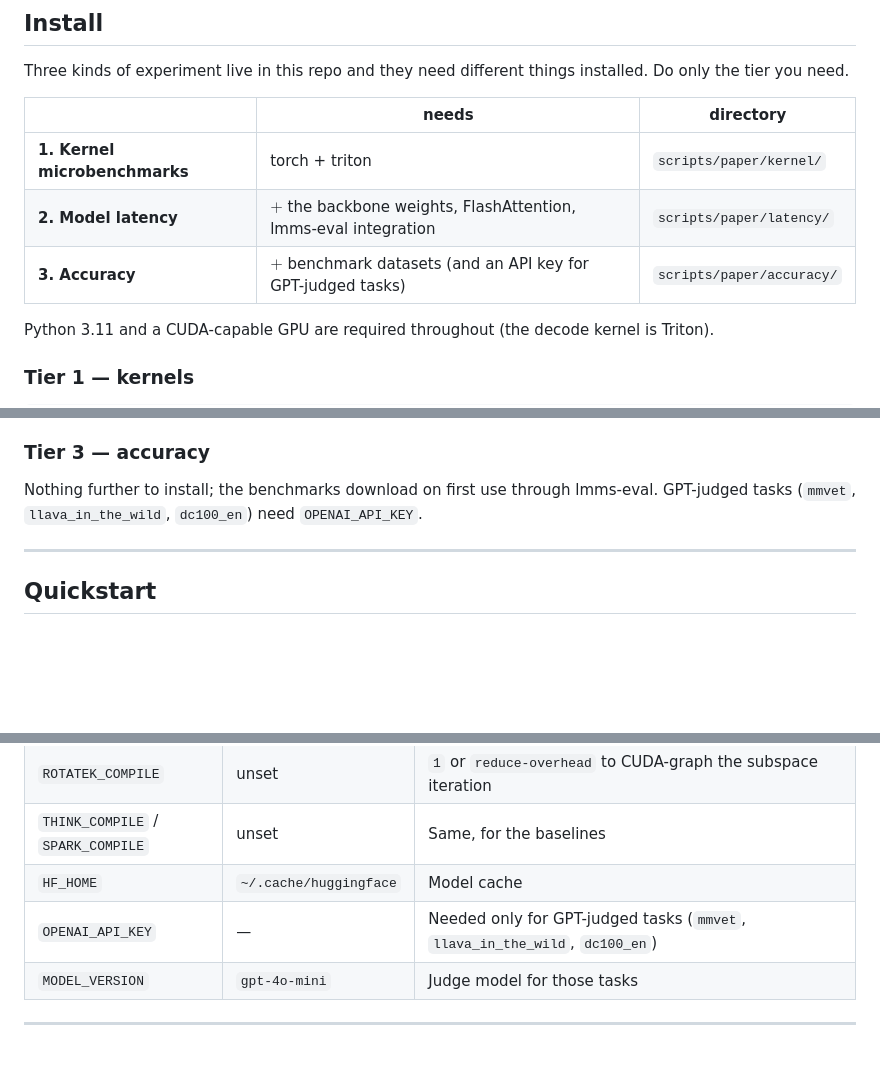
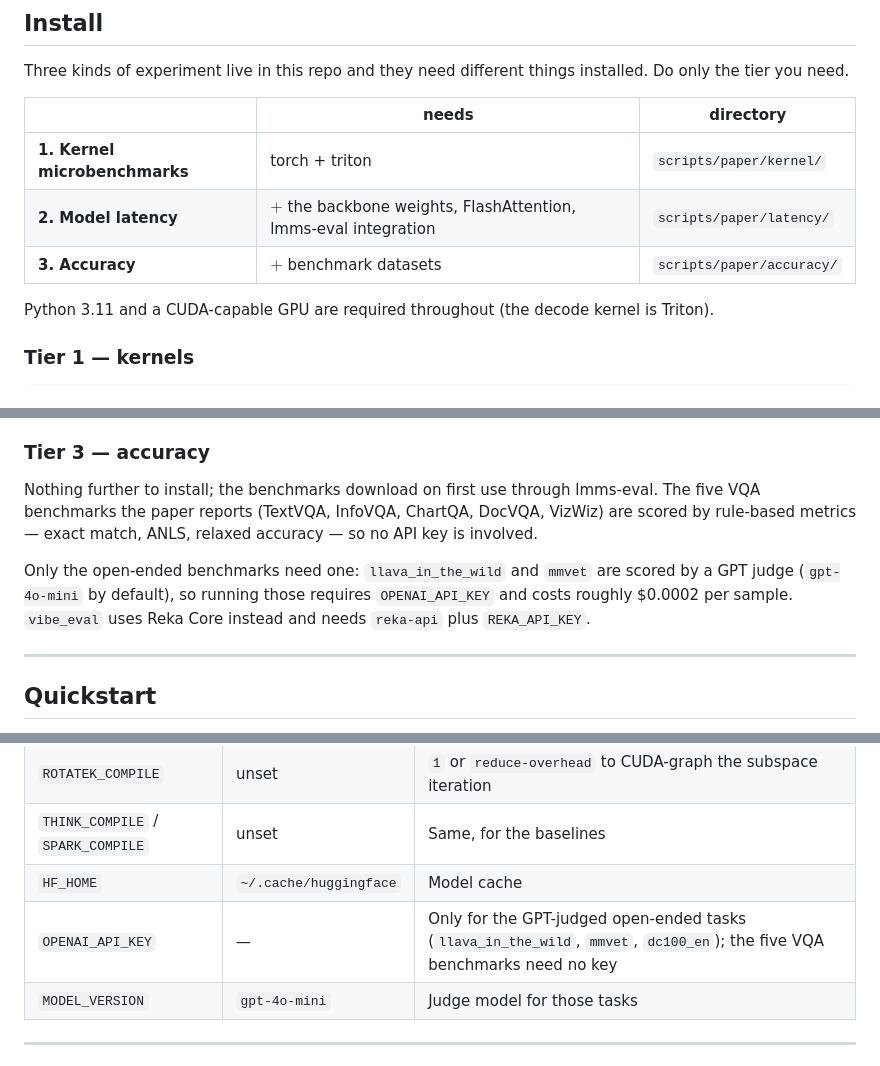
Before and after one commit to beomseokg/rotatek, a Markdown page: README.md, 3 parts joined by grey strips. Rendered like a GitHub page; blank space fills up the shorter version.

Commit message:
Say where the API key is actually needed
The tier table implied every accuracy run needs one. The five VQA benchmarks the
paper reports are scored by exact match / ANLS / relaxed accuracy and need no
key; only the open-ended LLaVA-in-the-Wild and MM-Vet (Table 2a) are GPT-judged.

Co-Authored-By: Claude Opus 5 (1M context) <noreply@anthropic.com>

```diff
--- a/README.md
+++ b/README.md
@@ -37,7 +37,7 @@ installed. Do only the tier you need.
 | --- | --- | --- |
 | **1. Kernel microbenchmarks** | torch + triton | `scripts/paper/kernel/` |
 | **2. Model latency** | $+$ the backbone weights, FlashAttention, lmms-eval integration | `scripts/paper/latency/` |
-| **3. Accuracy** | $+$ benchmark datasets (and an API key for GPT-judged tasks) | `scripts/paper/accuracy/` |
+| **3. Accuracy** | $+$ benchmark datasets | `scripts/paper/accuracy/` |
 
 Python 3.11 and a CUDA-capable GPU are required throughout (the decode kernel is
 Triton).
@@ -90,8 +90,14 @@ backs up the file it edits.
 ### Tier 3 — accuracy
 
 Nothing further to install; the benchmarks download on first use through
-lmms-eval. GPT-judged tasks (`mmvet`, `llava_in_the_wild`, `dc100_en`) need
-`OPENAI_API_KEY`.
+lmms-eval. The five VQA benchmarks the paper reports (TextVQA, InfoVQA, ChartQA,
+DocVQA, VizWiz) are scored by rule-based metrics — exact match, ANLS, relaxed
+accuracy — so no API key is involved.
+
+Only the open-ended benchmarks need one: `llava_in_the_wild` and `mmvet` are
+scored by a GPT judge (`gpt-4o-mini` by default), so running those requires
+`OPENAI_API_KEY` and costs roughly \$0.0002 per sample. `vibe_eval` uses Reka
+Core instead and needs `reka-api` plus `REKA_API_KEY`.
 
 ---
 
@@ -202,7 +208,7 @@ Behaviour is controlled by environment variables:
 | `ROTATEK_COMPILE` | unset | `1` or `reduce-overhead` to CUDA-graph the subspace iteration |
 | `THINK_COMPILE` / `SPARK_COMPILE` | unset | Same, for the baselines |
 | `HF_HOME` | `~/.cache/huggingface` | Model cache |
-| `OPENAI_API_KEY` | — | Needed only for GPT-judged tasks (`mmvet`, `llava_in_the_wild`, `dc100_en`) |
+| `OPENAI_API_KEY` | — | Only for the GPT-judged open-ended tasks (`llava_in_the_wild`, `mmvet`, `dc100_en`); the five VQA benchmarks need no key |
 | `MODEL_VERSION` | `gpt-4o-mini` | Judge model for those tasks |
 
 ---
```
